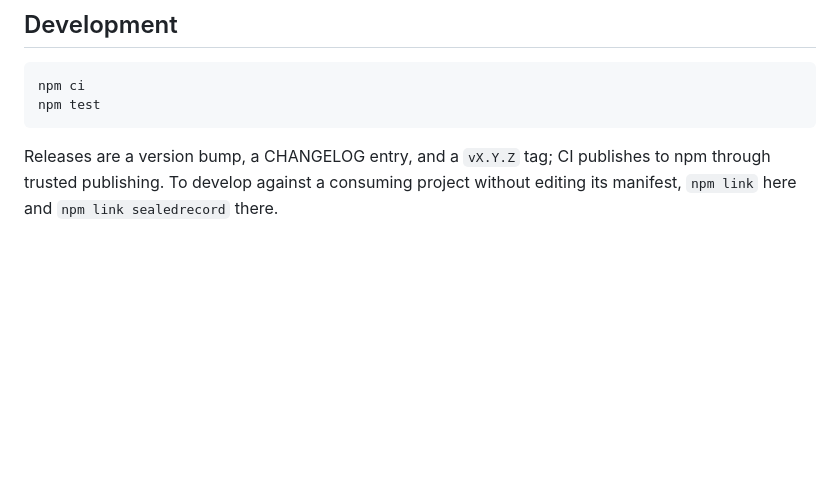
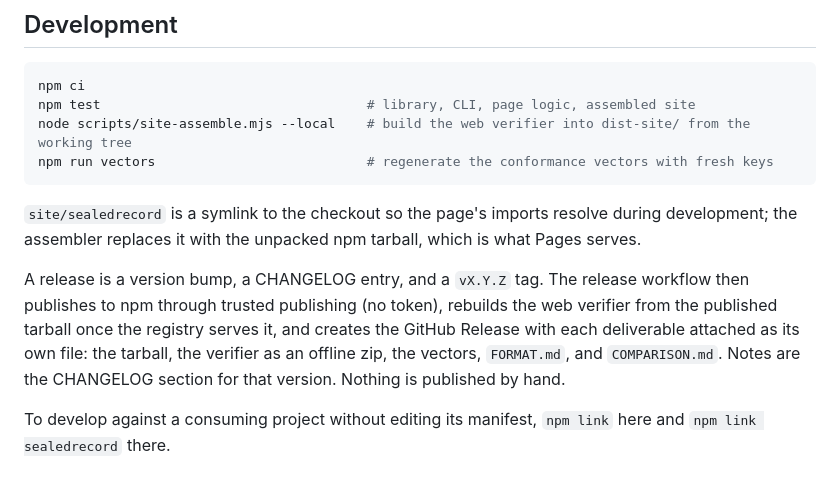
Before and after one commit to juanlentino/sealedrecord, a Markdown page: README.md, the part around the change. Rendered like a GitHub page; blank space fills up the shorter version.

Commit message:
docs: development section covers the site build and the full release path
Co-Authored-By: Claude Opus 5 <noreply@anthropic.com>

````diff
--- a/README.md
+++ b/README.md
@@ -146,7 +146,13 @@ Apache-2.0. See [CHANGELOG.md](CHANGELOG.md) for what changed and when.
 
 ```sh
 npm ci
-npm test
+npm test                                  # library, CLI, page logic, assembled site
+node scripts/site-assemble.mjs --local    # build the web verifier into dist-site/ from the working tree
+npm run vectors                           # regenerate the conformance vectors with fresh keys
 ```
 
-Releases are a version bump, a CHANGELOG entry, and a `vX.Y.Z` tag; CI publishes to npm through trusted publishing. To develop against a consuming project without editing its manifest, `npm link` here and `npm link sealedrecord` there.
+`site/sealedrecord` is a symlink to the checkout so the page's imports resolve during development; the assembler replaces it with the unpacked npm tarball, which is what Pages serves.
+
+A release is a version bump, a CHANGELOG entry, and a `vX.Y.Z` tag. The release workflow then publishes to npm through trusted publishing (no token), rebuilds the web verifier from the published tarball once the registry serves it, and creates the GitHub Release with each deliverable attached as its own file: the tarball, the verifier as an offline zip, the vectors, `FORMAT.md`, and `COMPARISON.md`. Notes are the CHANGELOG section for that version. Nothing is published by hand.
+
+To develop against a consuming project without editing its manifest, `npm link` here and `npm link sealedrecord` there.
````
Also changed, not shown: CHANGELOG.md (+3 -0 lines).
